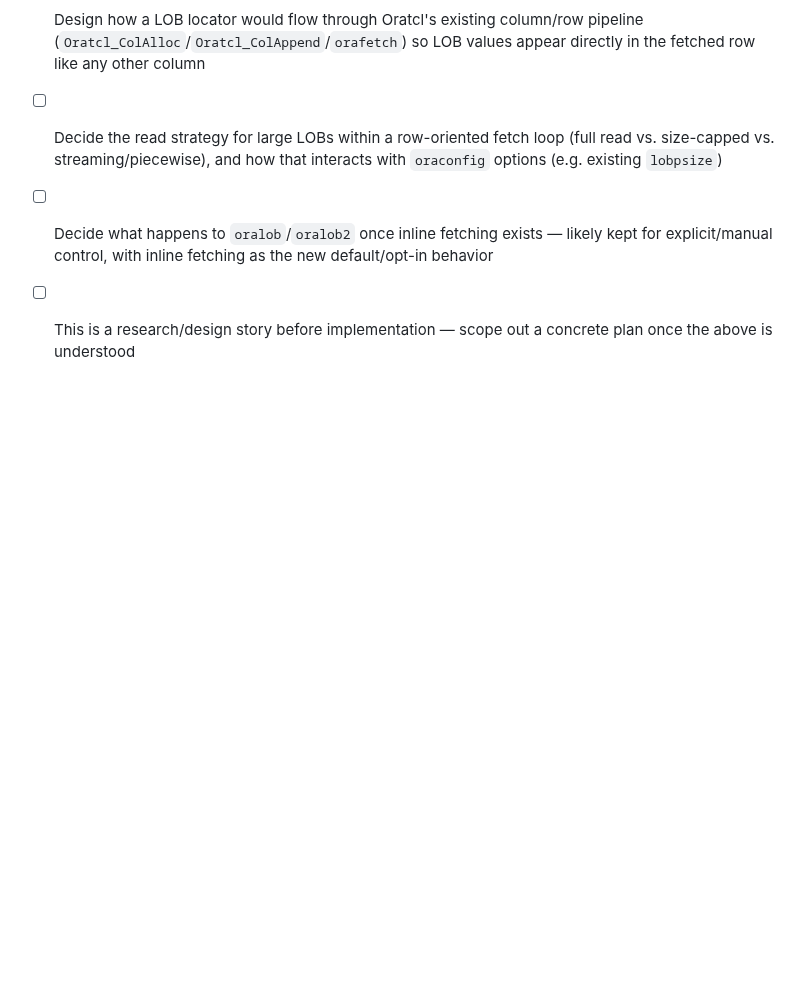
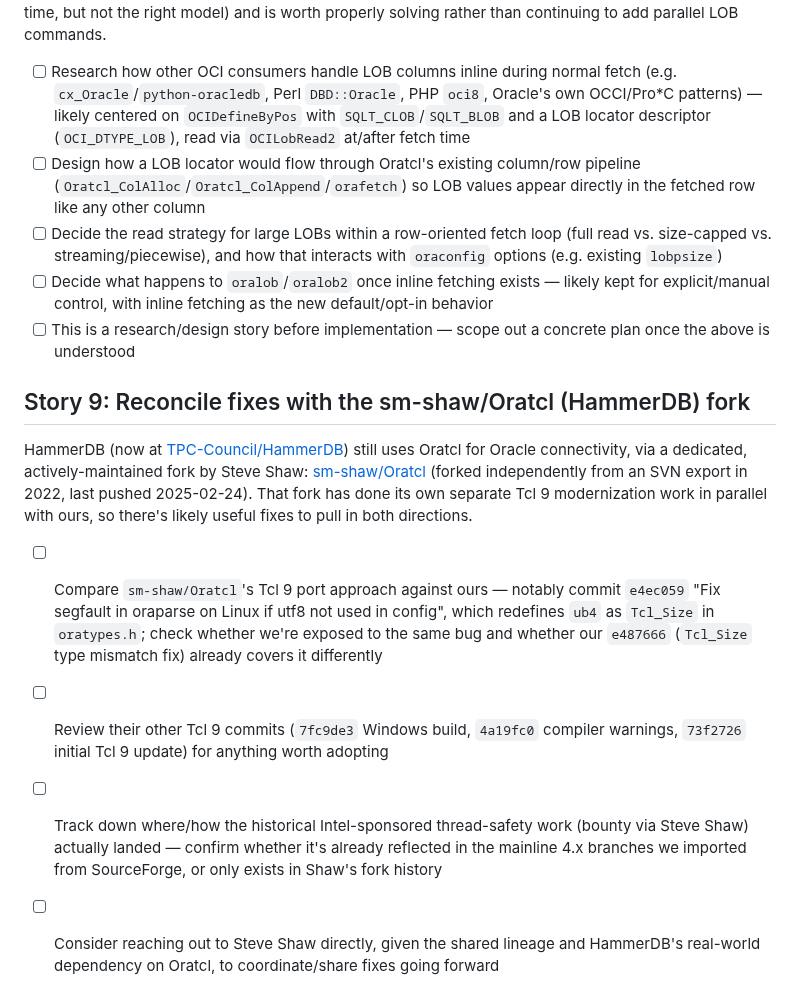
Before and after one commit to toddhelfter/oratcl-sourceforge, a Markdown page: TODO.md, the part around the change. Drawn GitHub-style; blank space fills up the shorter version.

Commit message:
add Story 9: reconcile fixes with sm-shaw/Oratcl HammerDB fork
Co-authored-by: Copilot <223556219+Copilot@users.noreply.github.com>

```diff
--- a/TODO.md
+++ b/TODO.md
@@ -108,3 +108,25 @@ continuing to add parallel LOB commands.
   for explicit/manual control, with inline fetching as the new default/opt-in behavior
 - [ ] This is a research/design story before implementation — scope out a concrete plan
   once the above is understood
+
+## Story 9: Reconcile fixes with the sm-shaw/Oratcl (HammerDB) fork
+
+HammerDB (now at [TPC-Council/HammerDB](https://github.com/TPC-Council/HammerDB)) still
+uses Oratcl for Oracle connectivity, via a dedicated, actively-maintained fork by Steve
+Shaw: [sm-shaw/Oratcl](https://github.com/sm-shaw/Oratcl) (forked independently from an
+SVN export in 2022, last pushed 2025-02-24). That fork has done its own separate Tcl 9
+modernization work in parallel with ours, so there's likely useful fixes to pull in both
+directions.
+
+- [ ] Compare `sm-shaw/Oratcl`'s Tcl 9 port approach against ours — notably commit
+  `e4ec059` "Fix segfault in oraparse on Linux if utf8 not used in config", which
+  redefines `ub4` as `Tcl_Size` in `oratypes.h`; check whether we're exposed to the same
+  bug and whether our `e487666` (`Tcl_Size` type mismatch fix) already covers it
+  differently
+- [ ] Review their other Tcl 9 commits (`7fc9de3` Windows build, `4a19fc0` compiler
+  warnings, `73f2726` initial Tcl 9 update) for anything worth adopting
+- [ ] Track down where/how the historical Intel-sponsored thread-safety work (bounty via
+  Steve Shaw) actually landed — confirm whether it's already reflected in the mainline
+  4.x branches we imported from SourceForge, or only exists in Shaw's fork history
+- [ ] Consider reaching out to Steve Shaw directly, given the shared lineage and
+  HammerDB's real-world dependency on Oratcl, to coordinate/share fixes going forward
```
